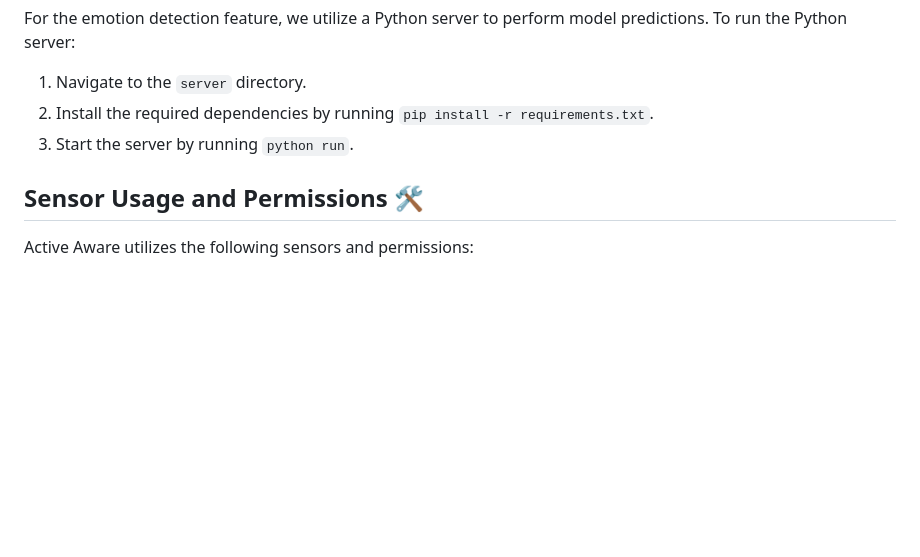
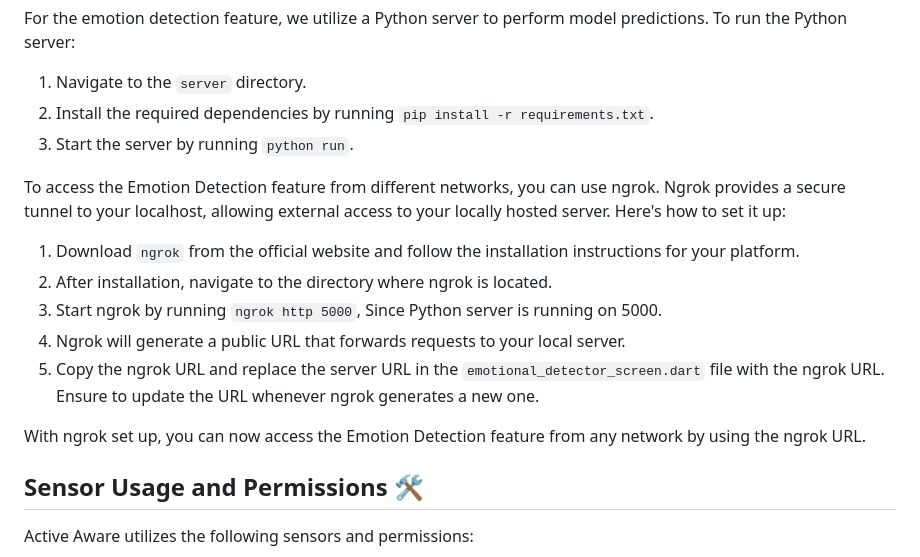
Before and after one commit to imshaaz21/Health_Companion_App, a Markdown page: README.md, the part around the change. Drawn GitHub-style; blank space fills up the shorter version.

```diff
--- a/README.md
+++ b/README.md
@@ -53,6 +53,16 @@ For the emotion detection feature, we utilize a Python server to perform model p
 1. Navigate to the `server` directory.
 2. Install the required dependencies by running `pip install -r requirements.txt`.
 3. Start the server by running `python run`.
+
+To access the Emotion Detection feature from different networks, you can use ngrok. Ngrok provides a secure tunnel to your localhost, allowing external access to your locally hosted server. Here's how to set it up:
+
+1. Download `ngrok` from the official website and follow the installation instructions for your platform.
+2. After installation, navigate to the directory where ngrok is located.
+3. Start ngrok by running `ngrok http 5000`, Since Python server is running on 5000.
+4. Ngrok will generate a public URL that forwards requests to your local server.
+5. Copy the ngrok URL and replace the server URL in the `emotional_detector_screen.dart` file with the ngrok URL. Ensure to update the URL whenever ngrok generates a new one.
+
+With ngrok set up, you can now access the Emotion Detection feature from any network by using the ngrok URL.
 
 ## Sensor Usage and Permissions 🛠️
 
```
